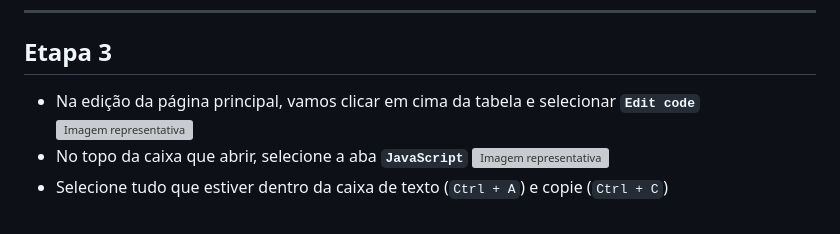
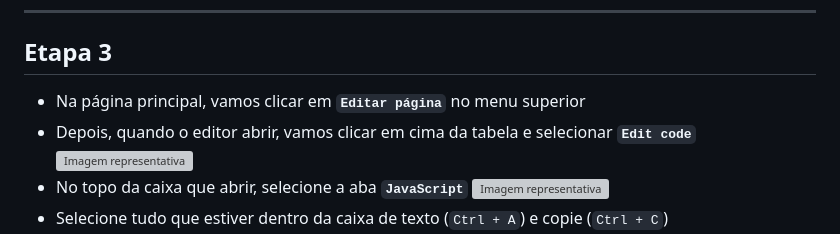
Before and after one commit to TRF6-Transparencia/Tutoriais-Tabela, a Markdown page: Diarias-E-Passagens/Tutorial diárias e passagens.md, the part around the change. GitHub-like rendering; grey boxes are pictures that could not be loaded.

Commit message:
Update tutorial for diárias e passagens

```diff
--- a/Diarias-E-Passagens/Tutorial diárias e passagens.md
+++ b/Diarias-E-Passagens/Tutorial diárias e passagens.md
@@ -17,7 +17,8 @@ Faça login como editor em [http://trf6.jus.br/editores](http://trf6.jus.br/edit
 ---
 
 ## Etapa 3
-- Na edição da página principal, vamos clicar em cima da tabela e selecionar **`Edit code`**
+- Na página principal, vamos clicar em **`Editar página`** no menu superior
+- Depois, quando o editor abrir, vamos clicar em cima da tabela e selecionar **`Edit code`**
 ![Imagem representativa](https://i.imgur.com/Cck5zqS.png)
 - No topo da caixa que abrir, selecione a aba **`JavaScript`**
 ![Imagem representativa](https://i.imgur.com/xjkqG52.png)
```
